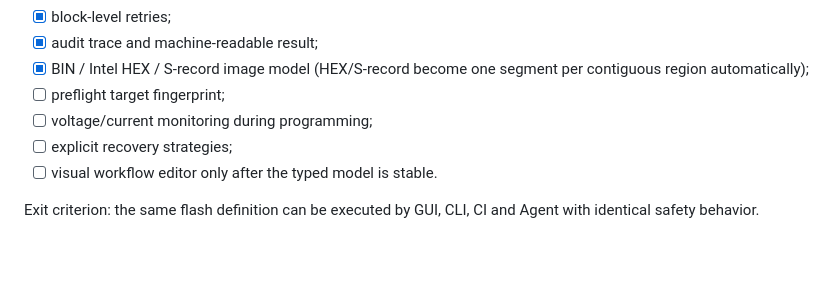
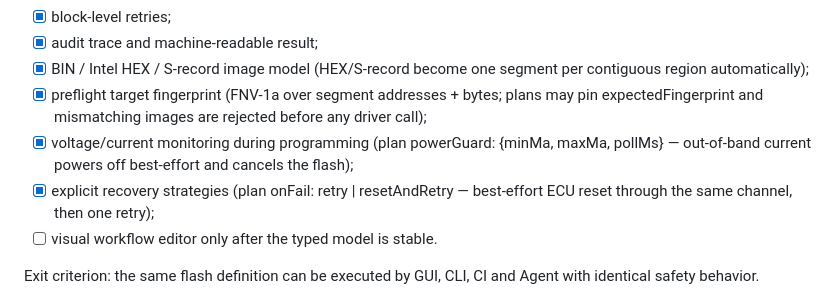
Before and after one commit to turinglambdaai/benchpilot, a Markdown page: ROADMAP.md, the part around the change. Drawn GitHub-style; blank space fills up the shorter version.

Commit message:
roadmap: flash hardening items complete (fingerprint, power guard, recovery)

```diff
--- a/ROADMAP.md
+++ b/ROADMAP.md
@@ -216,9 +216,15 @@ Flash Engine:
 - [x] audit trace and machine-readable result;
 - [x] BIN / Intel HEX / S-record image model (HEX/S-record become one
   segment per contiguous region automatically);
-- [ ] preflight target fingerprint;
-- [ ] voltage/current monitoring during programming;
-- [ ] explicit recovery strategies;
+- [x] preflight target fingerprint (FNV-1a over segment addresses + bytes;
+  plans may pin expectedFingerprint and mismatching images are rejected
+  before any driver call);
+- [x] voltage/current monitoring during programming (plan powerGuard:
+  {minMa, maxMa, pollMs} — out-of-band current powers off best-effort
+  and cancels the flash);
+- [x] explicit recovery strategies (plan onFail: retry |
+  resetAndRetry — best-effort ECU reset through the same channel, then
+  one retry);
 - [ ] visual workflow editor only after the typed model is stable.
 
 Exit criterion: the same flash definition can be executed by GUI, CLI, CI and Agent with identical safety behavior.
```
